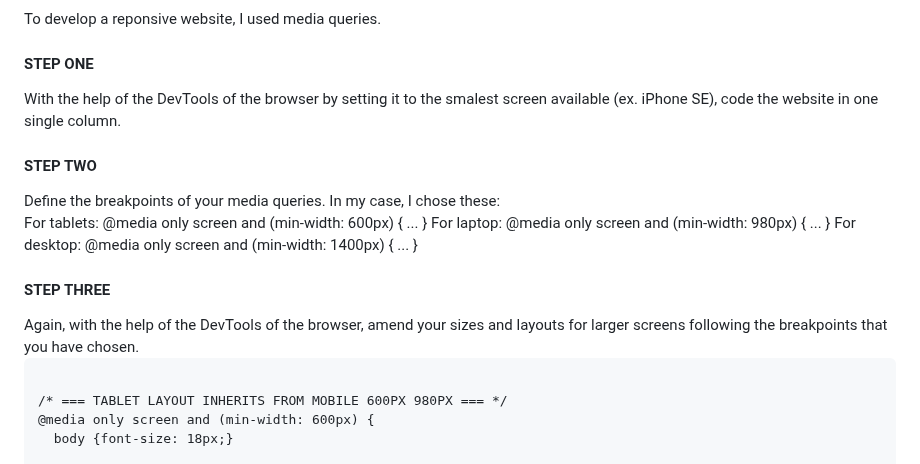
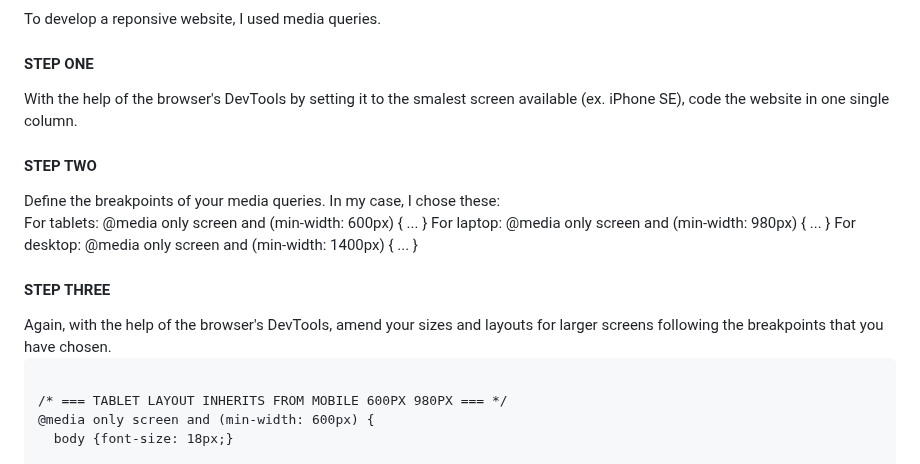
Before and after one commit to JanetteMujica/AilleursConseilWebsite_HTMLCSSVanillaJavascript, a Markdown page: README.md, the part around the change. Rendered like a GitHub page.

````diff
--- a/README.md
+++ b/README.md
@@ -352,7 +352,7 @@ x.addListener(myMediaFunction);
 To develop a reponsive website, I used media queries.
 
 <h4>STEP ONE</h4>
-With the help of the DevTools of the browser by setting it to the smalest screen available (ex. iPhone SE), code the website in one single column.
+With the help of the browser's DevTools by setting it to the smalest screen available (ex. iPhone SE), code the website in one single column.
 
 <h4>STEP TWO</h4>
 Define the breakpoints of your media queries. In my case, I chose these:
@@ -363,7 +363,7 @@ For desktop: @media only screen and (min-width: 1400px) { ... }
 
 
 <h4>STEP THREE</h4>
-Again, with the help of the DevTools of the browser, amend your sizes and layouts for larger screens following the breakpoints that you have chosen.
+Again, with the help of the browser's DevTools, amend your sizes and layouts for larger screens following the breakpoints that you have chosen.
 
 ```text
 
````
